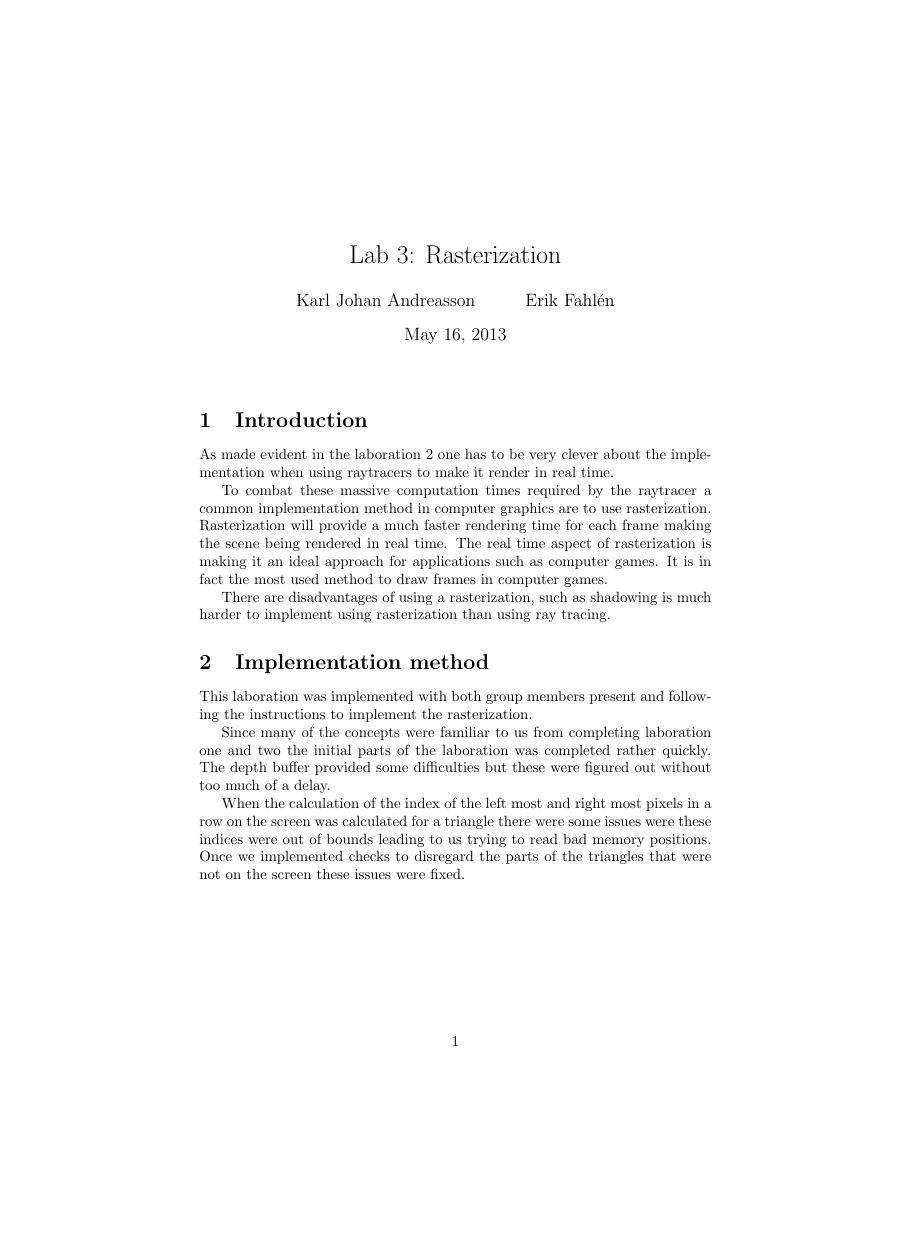
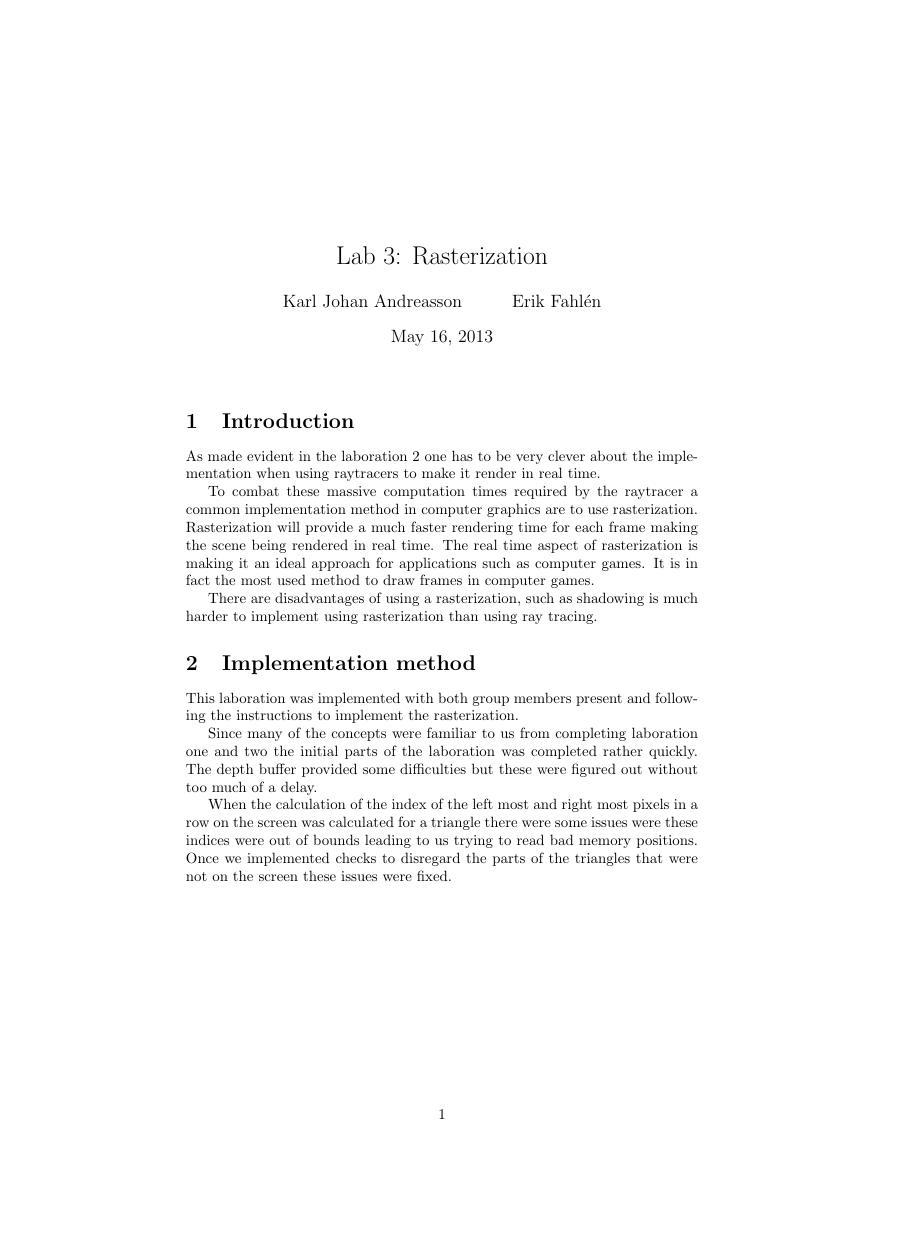
Before and after one commit to kalleand/dgi, a LaTeX document (lab 3/report.tex): page 1 of 3, the shorter picture padded with empty space. Compiled offline with pdfLaTeX.

Commit message:
Make sure we use same paper type on all reports.

```diff
--- a/lab 3/report.tex
+++ b/lab 3/report.tex
@@ -1,4 +1,4 @@
-\documentclass{article}
+\documentclass[a4paper]{article}
 
 \usepackage[utf8]{inputenc}
 \usepackage{float}
```
Also changed, not shown: lab 2/report.tex (+1 -1 lines).
